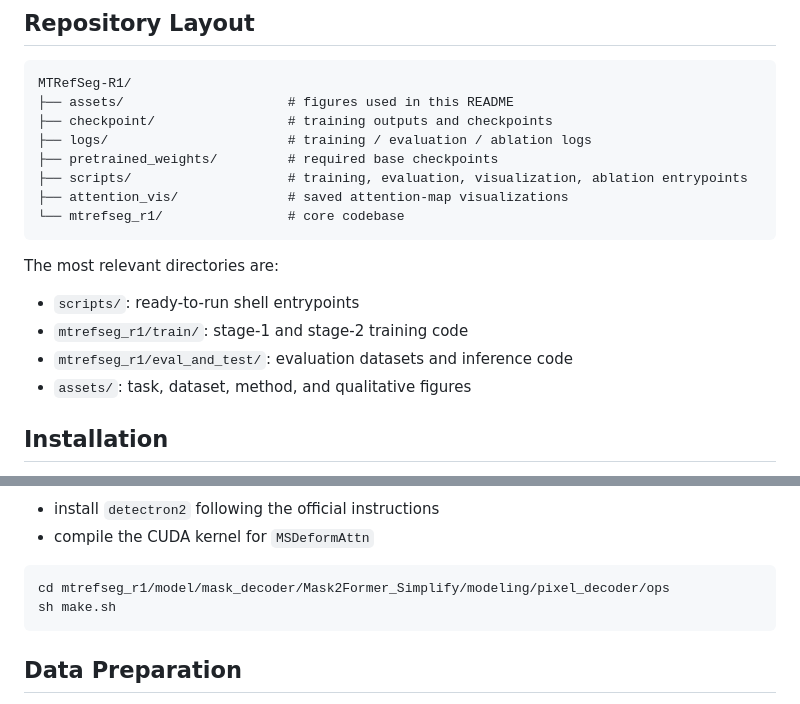
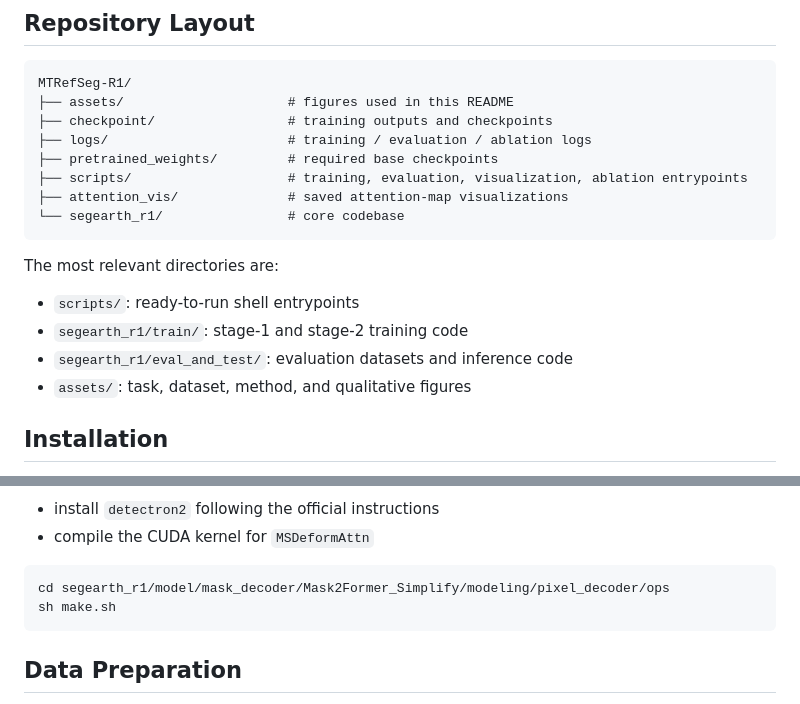
Before and after one commit to LiBingyu01/MTRefSeg, a Markdown page: README.md, 2 parts joined by grey strips. Rendered like a GitHub page.

````diff
--- a/README.md
+++ b/README.md
@@ -76,14 +76,14 @@ MTRefSeg-R1/
 ├── pretrained_weights/         # required base checkpoints
 ├── scripts/                    # training, evaluation, visualization, ablation entrypoints
 ├── attention_vis/              # saved attention-map visualizations
-└── mtrefseg_r1/                # core codebase
+└── segearth_r1/                # core codebase
 ```
 
 The most relevant directories are:
 
 - `scripts/`: ready-to-run shell entrypoints
-- `mtrefseg_r1/train/`: stage-1 and stage-2 training code
-- `mtrefseg_r1/eval_and_test/`: evaluation datasets and inference code
+- `segearth_r1/train/`: stage-1 and stage-2 training code
+- `segearth_r1/eval_and_test/`: evaluation datasets and inference code
 - `assets/`: task, dataset, method, and qualitative figures
 
 ## Installation
@@ -108,7 +108,7 @@ Additional dependencies:
 - compile the CUDA kernel for `MSDeformAttn`
 
 ```bash
-cd mtrefseg_r1/model/mask_decoder/Mask2Former_Simplify/modeling/pixel_decoder/ops
+cd segearth_r1/model/mask_decoder/Mask2Former_Simplify/modeling/pixel_decoder/ops
 sh make.sh
 ```
 
````
